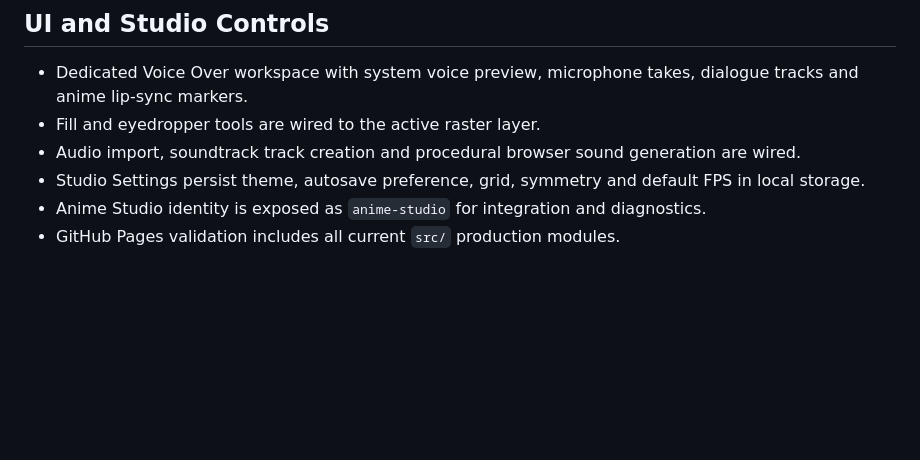
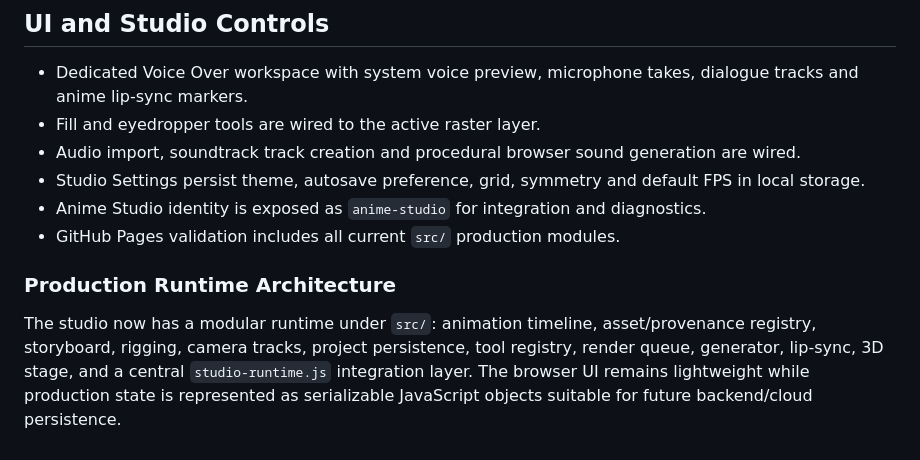
Before and after one commit to ArkansasIo/Drawing-program, a Markdown page: README.md, the part around the change. GitHub-like rendering; blank space fills up the shorter version.

Commit message:
Document modular production runtime architecture

```diff
--- a/README.md
+++ b/README.md
@@ -216,3 +216,7 @@ Contributions are welcome. Read [CONTRIBUTING.md](CONTRIBUTING.md) before openin
 - Studio Settings persist theme, autosave preference, grid, symmetry and default FPS in local storage.
 - Anime Studio identity is exposed as `anime-studio` for integration and diagnostics.
 - GitHub Pages validation includes all current `src/` production modules.
+
+
+### Production Runtime Architecture
+The studio now has a modular runtime under `src/`: animation timeline, asset/provenance registry, storyboard, rigging, camera tracks, project persistence, tool registry, render queue, generator, lip-sync, 3D stage, and a central `studio-runtime.js` integration layer. The browser UI remains lightweight while production state is represented as serializable JavaScript objects suitable for future backend/cloud persistence.
```
